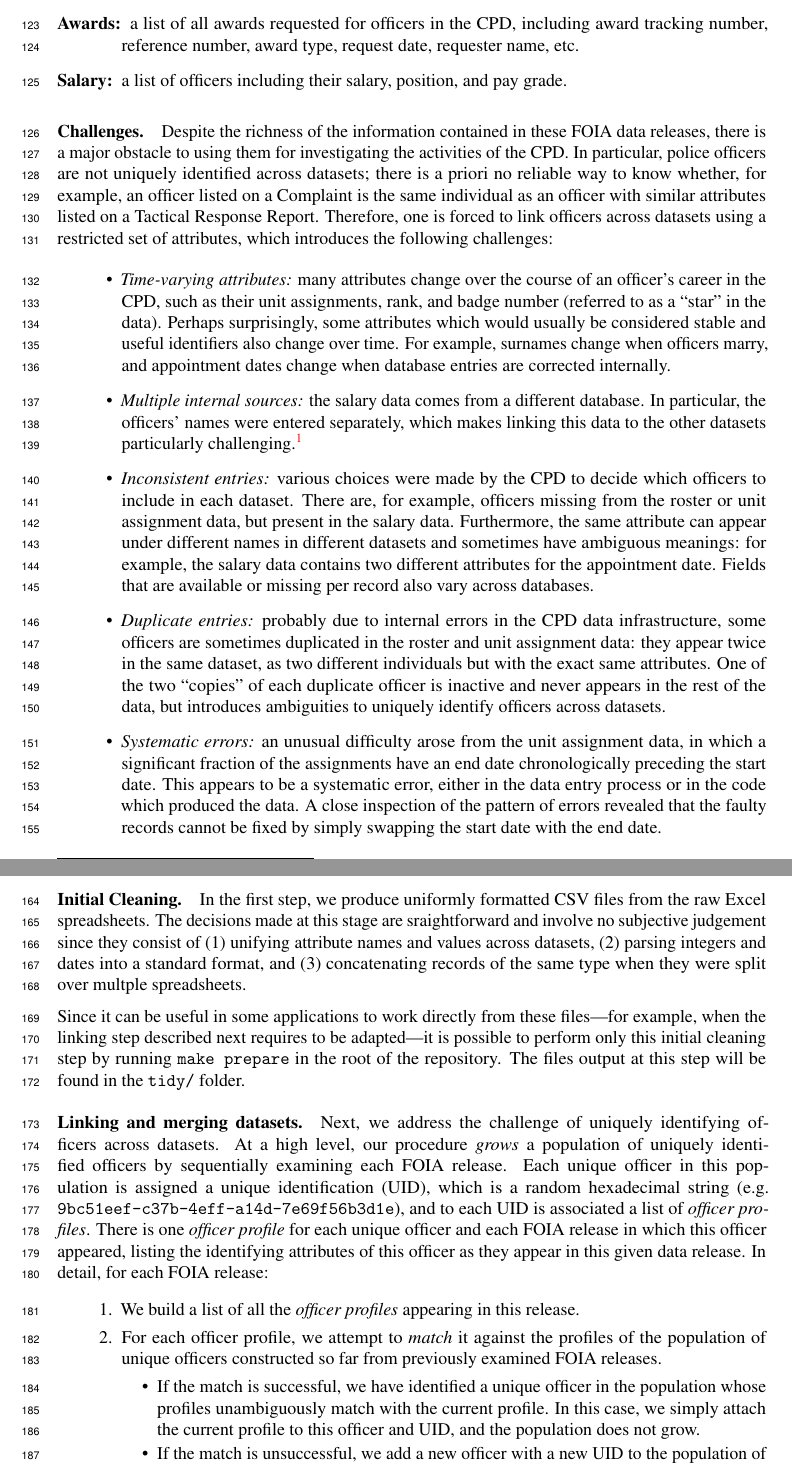
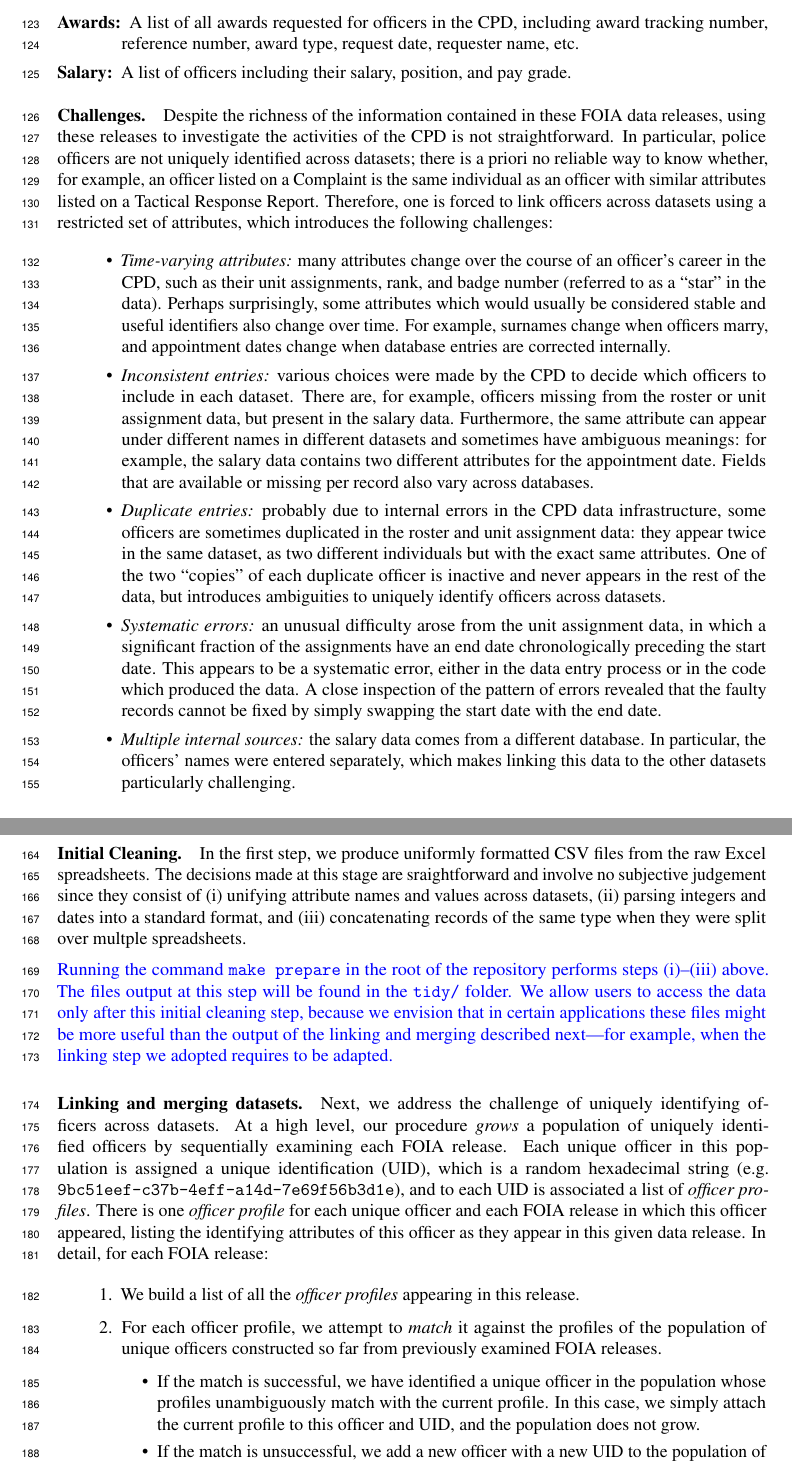
Before and after one commit to chicago-police-violence/data, a LaTeX paper (doc/main.tex, which reads doc/sections/data.tex): two parts of pages 4 and 5 of 22 before the commit and two parts of pages 4 and 5 of 21 after it, joined at a grey line, cut so that both start at the same text. Compiled offline with pdfLaTeX.

Commit message:
Lorenzos pass on data.tex

```diff
--- a/doc/sections/data.tex
+++ b/doc/sections/data.tex
@@ -93,16 +93,16 @@ provide the following information:
 		unit in the CPD. These names provide information about the function of
 		each unit and also appear occasionally where unit numbers are listed in
 		the other data files.
-	\item[Awards:] a list of all awards requested for officers in the CPD,
+	\item[Awards:] A list of all awards requested for officers in the CPD,
 		including award tracking number, reference number, award type, request
 		date, requester name, etc.
-	\item[Salary:] a list of officers including their salary, position, and pay grade.
+	\item[Salary:] A list of officers including their salary, position, and pay grade.
 \end{description}
 
 \paragraph{Challenges.}
 Despite the richness of the information contained in these FOIA data releases,
-there is a major obstacle to using them for investigating the activities of the
-CPD. In particular, police officers are not uniquely identified across datasets; there is
+using these releases to investigate  the activities of the CPD is not straightforward.
+In particular, police officers are not uniquely identified across datasets; there is
 a priori no reliable way to know whether, for example, an officer listed on
 a Complaint is the same individual as an officer with similar attributes listed
 on a Tactical Response Report. Therefore, one is forced to link officers
@@ -117,10 +117,6 @@ which introduces the following challenges:
 		identifiers also change over time. For example, surnames change when
 		officers marry, and appointment dates change when database entries are
 		corrected internally.
-	\item \emph{Multiple internal sources:} the salary data comes from
-		a different database. In particular, the officers' names were entered
-		separately, which makes linking this data to the other datasets
-		particularly challenging.\footnote{Is this the only case in which data from different DB? If so, we could move this bullet point lower down as the other challenges seem ``worse''}
 	\item \emph{Inconsistent entries:} various choices were made by the CPD to
 		decide which officers to include in each dataset.  There are, for
 		example, officers missing from the roster or unit assignment data, but
@@ -143,6 +139,10 @@ which introduces the following challenges:
 		code which produced the data. A close inspection of the pattern of
 		errors revealed that the faulty records cannot be fixed by simply
 		swapping the start date with the end date.
+	\item \emph{Multiple internal sources:} the salary data comes from
+		a different database. In particular, the officers' names were entered
+		separately, which makes linking this data to the other datasets
+		particularly challenging.
 \end{itemize}
 
 
@@ -161,16 +161,21 @@ details can be found in \cref{sec:app-cleaning}.
 
 \paragraph{Initial Cleaning.} In the first step, we produce uniformly formatted
 CSV files from the raw Excel spreadsheets. The decisions made at this stage are
-sraightforward and involve no subjective judgement since they consist of (1)
-unifying attribute names and values across datasets, (2) parsing integers and
-dates into a standard format, and (3) concatenating records of the same type
+sraightforward and involve no subjective judgement since they consist of (i)
+unifying attribute names and values across datasets, (ii) parsing integers and
+dates into a standard format, and (iii) concatenating records of the same type
 when they were split over multple spreadsheets.
 
-Since it can be useful in some applications to work directly from these
-files—for example, when the linking step described next requires to be
-adapted—it is possible to perform only this initial cleaning step by running
-\texttt{make prepare} in the root of the repository. The files output at this
-step will be found in the \texttt{tidy/} folder.
+%\textcolor{red}{Since it can be useful in some applications to work directly with these
+%files—for example, when the linking step described next requires to be
+%adapted—it is possible to perform only this initial cleaning step by running
+%\texttt{make prepare} in the root of the repository. The files output at this
+%step will be found in the \texttt{tidy/} folder.}
+
+\textcolor{blue}{Running the command \texttt{make prepare} in the root of the repository performs steps (i)--(iii) above. The files output at this step will be found in the \texttt{tidy/} folder. We allow users to access the data only
+after this initial cleaning step, because we envision that in certain applications these
+files might be more useful than the output of the linking and merging described next—for example, when the linking step we adopted requires to be adapted.}
+
 
 \paragraph{Linking and merging datasets.}
 Next, we address the challenge of uniquely identifying officers across datasets.
```
Also changed, not shown: doc/sections/data.tex (18 more changed lines).
